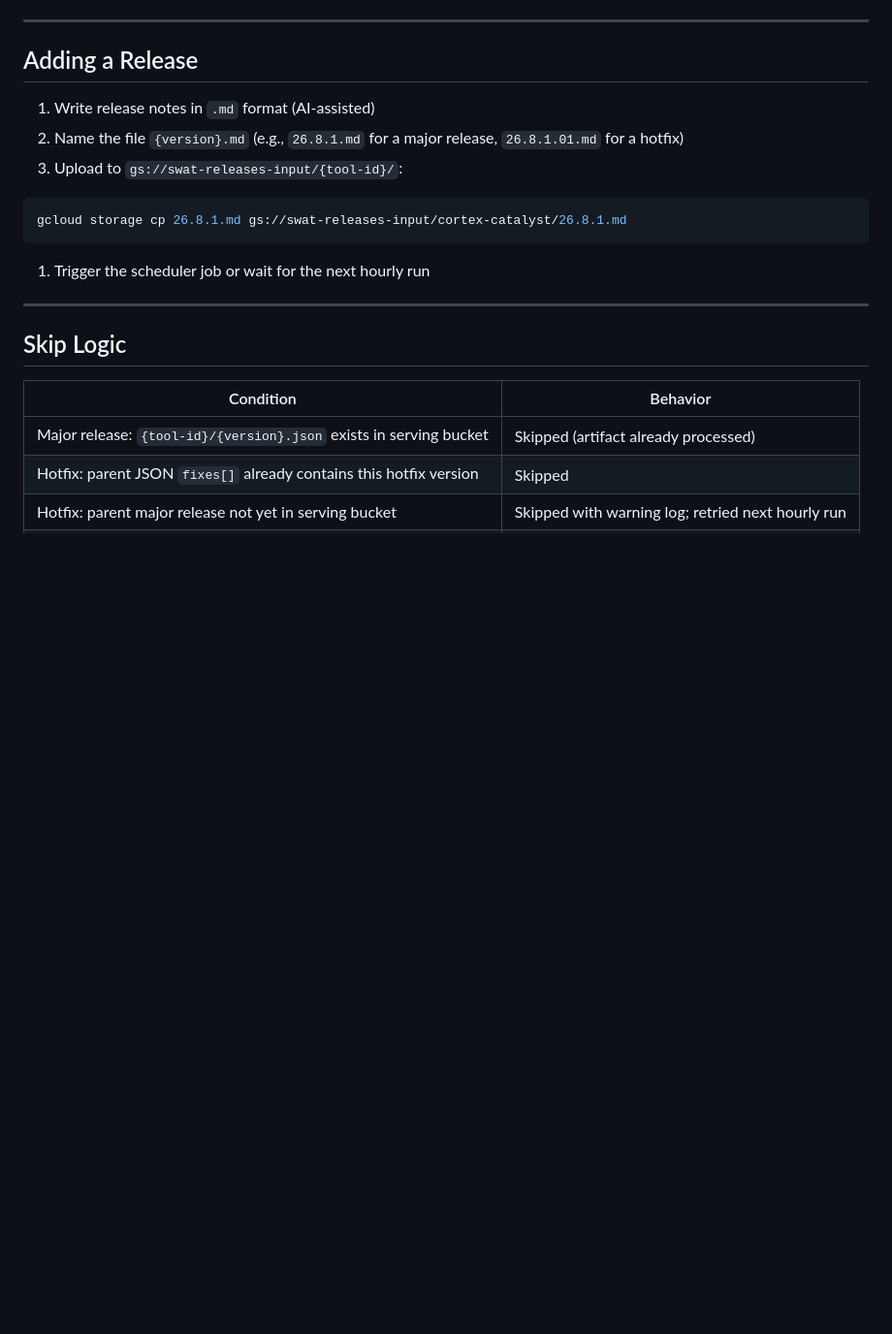
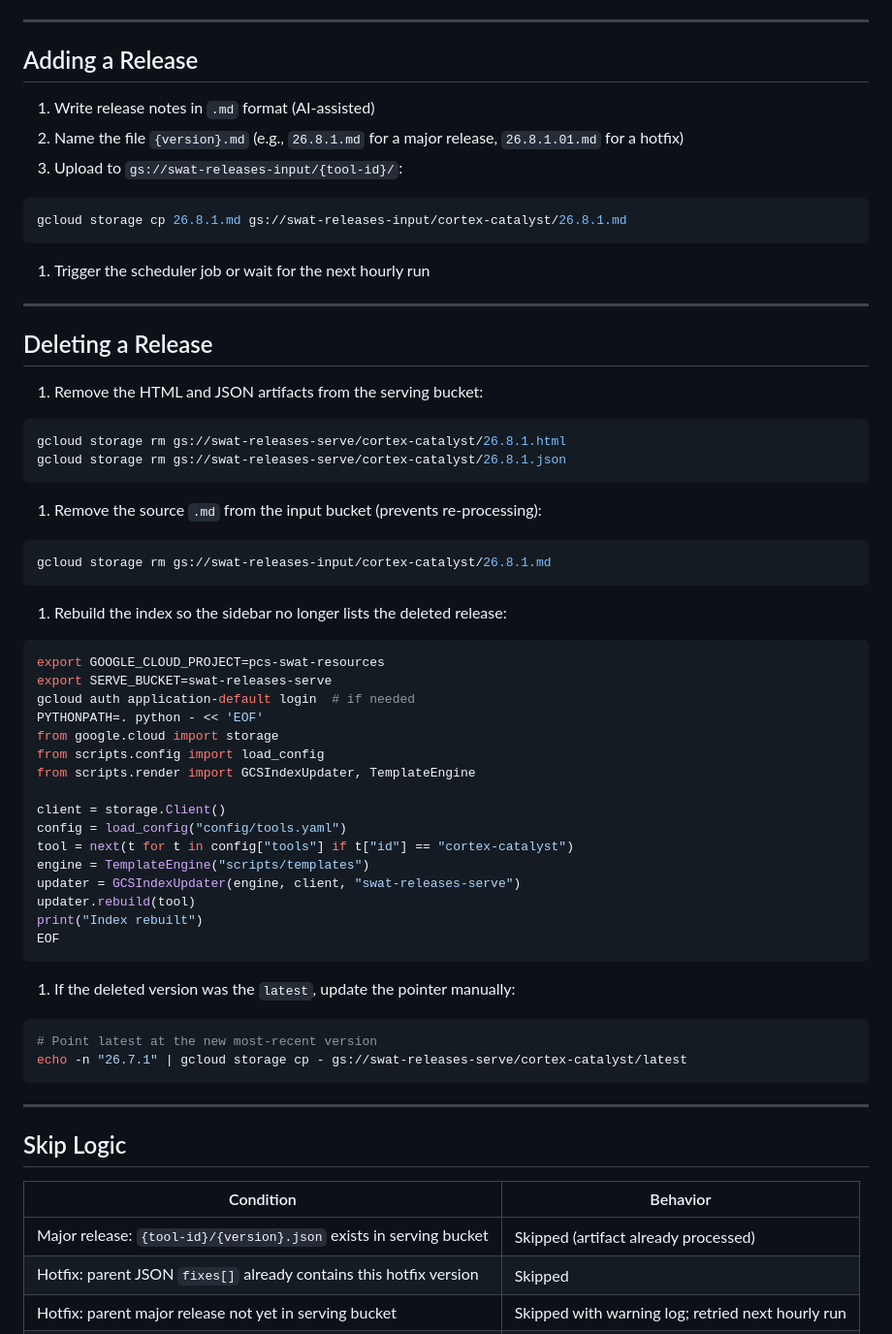
Before and after one commit to PCS-LAB-ORG/swat-releases, a Markdown page: docs/generator-operations.md, the part around one of its changes. Shown at 97% size. Drawn GitHub-style; blank space fills up the shorter version.

Commit message:
docs: add architecture diagram and delete procedure to generator-operations (#49)
Adds a full architecture diagram at the top showing the data flow from
GCS input bucket through Cloud Function, Cloud LB, MIG proxy, to the
browser. Adds a "Deleting a Release" section with explicit gcloud
commands for removing artifacts from both buckets and rebuilding the
index.

Co-Authored-By: Claude Sonnet 4.6 (1M context) <noreply@anthropic.com>

````diff
--- a/docs/generator-operations.md
+++ b/docs/generator-operations.md
@@ -35,6 +61,51 @@ gcloud storage cp 26.8.1.md gs://swat-releases-input/cortex-catalyst/26.8.1.md
 ```
 
 1. Trigger the scheduler job or wait for the next hourly run
+
+---
+
+## Deleting a Release
+
+1. Remove the HTML and JSON artifacts from the serving bucket:
+
+```bash
+gcloud storage rm gs://swat-releases-serve/cortex-catalyst/26.8.1.html
+gcloud storage rm gs://swat-releases-serve/cortex-catalyst/26.8.1.json
+```
+
+1. Remove the source `.md` from the input bucket (prevents re-processing):
+
+```bash
+gcloud storage rm gs://swat-releases-input/cortex-catalyst/26.8.1.md
+```
+
+1. Rebuild the index so the sidebar no longer lists the deleted release:
+
+```bash
+export GOOGLE_CLOUD_PROJECT=pcs-swat-resources
+export SERVE_BUCKET=swat-releases-serve
+gcloud auth application-default login  # if needed
+PYTHONPATH=. python - << 'EOF'
+from google.cloud import storage
+from scripts.config import load_config
+from scripts.render import GCSIndexUpdater, TemplateEngine
+
+client = storage.Client()
+config = load_config("config/tools.yaml")
+tool = next(t for t in config["tools"] if t["id"] == "cortex-catalyst")
+engine = TemplateEngine("scripts/templates")
+updater = GCSIndexUpdater(engine, client, "swat-releases-serve")
+updater.rebuild(tool)
+print("Index rebuilt")
+EOF
+```
+
+1. If the deleted version was the `latest`, update the pointer manually:
+
+```bash
+# Point latest at the new most-recent version
+echo -n "26.7.1" | gcloud storage cp - gs://swat-releases-serve/cortex-catalyst/latest
+```
 
 ---
 
````
Also changed, not shown: other parts of docs/generator-operations.md (+26 -0 lines).
